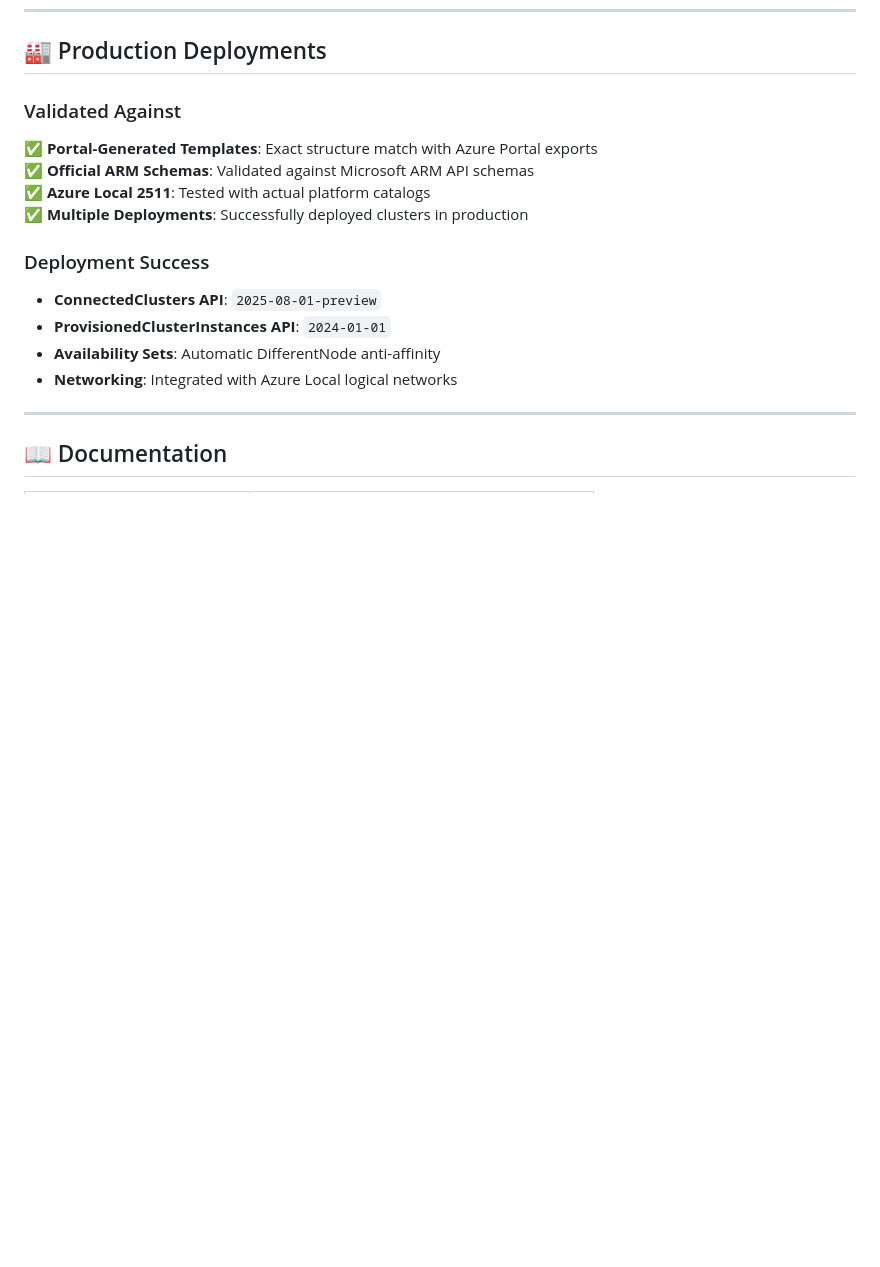
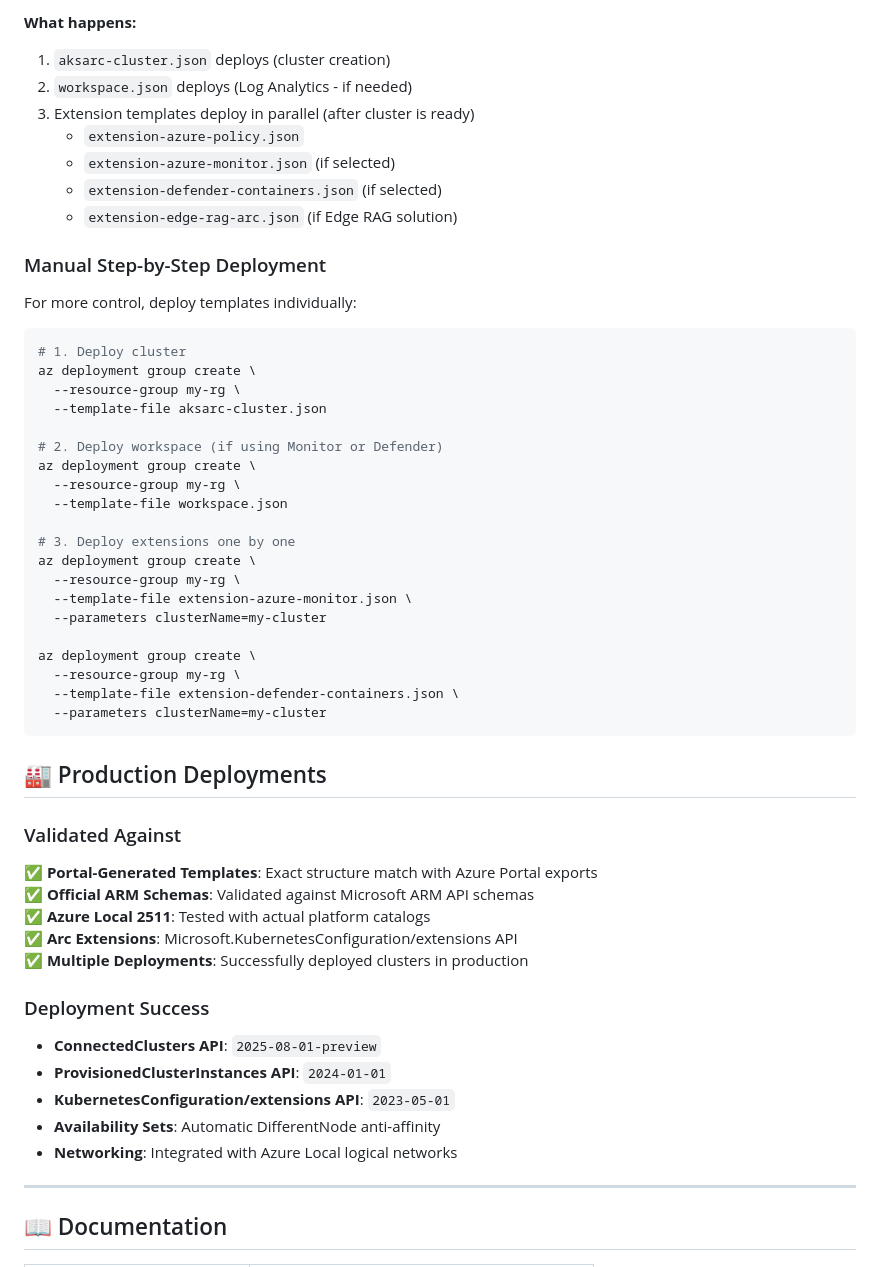
Before and after one commit to smitzlroy/aksarcdeployment, a Markdown page: README.md, the part around one of its changes. Drawn GitHub-style; blank space fills up the shorter version.

````diff
--- a/README.md
+++ b/README.md
@@ -225,3 +291,38 @@ Client-Side Architecture (No Backend Required!)
+**What happens:**
+1. `aksarc-cluster.json` deploys (cluster creation)
+2. `workspace.json` deploys (Log Analytics - if needed)
+3. Extension templates deploy in parallel (after cluster is ready)
+   - `extension-azure-policy.json`
+   - `extension-azure-monitor.json` (if selected)
+   - `extension-defender-containers.json` (if selected)
+   - `extension-edge-rag-arc.json` (if Edge RAG solution)
+
+### Manual Step-by-Step Deployment
+
+For more control, deploy templates individually:
+
+```bash
+# 1. Deploy cluster
+az deployment group create \
+  --resource-group my-rg \
+  --template-file aksarc-cluster.json
+
+# 2. Deploy workspace (if using Monitor or Defender)
+az deployment group create \
+  --resource-group my-rg \
+  --template-file workspace.json
+
+# 3. Deploy extensions one by one
+az deployment group create \
+  --resource-group my-rg \
+  --template-file extension-azure-monitor.json \
+  --parameters clusterName=my-cluster
+
+az deployment group create \
+  --resource-group my-rg \
+  --template-file extension-defender-containers.json \
+  --parameters clusterName=my-cluster
+```
 
 ## 🏭 Production Deployments
 
@@ -230,12 +331,14 @@ Client-Side Architecture (No Backend Required!)
 ✅ **Portal-Generated Templates**: Exact structure match with Azure Portal exports
 ✅ **Official ARM Schemas**: Validated against Microsoft ARM API schemas
 ✅ **Azure Local 2511**: Tested with actual platform catalogs
+✅ **Arc Extensions**: Microsoft.KubernetesConfiguration/extensions API
 ✅ **Multiple Deployments**: Successfully deployed clusters in production
 
 ### Deployment Success
 
 - **ConnectedClusters API**: `2025-08-01-preview`
 - **ProvisionedClusterInstances API**: `2024-01-01`
+- **KubernetesConfiguration/extensions API**: `2023-05-01`
 - **Availability Sets**: Automatic DifferentNode anti-affinity
 - **Networking**: Integrated with Azure Local logical networks
 
````
Also changed, not shown: other parts of README.md (+97 -23 lines).
